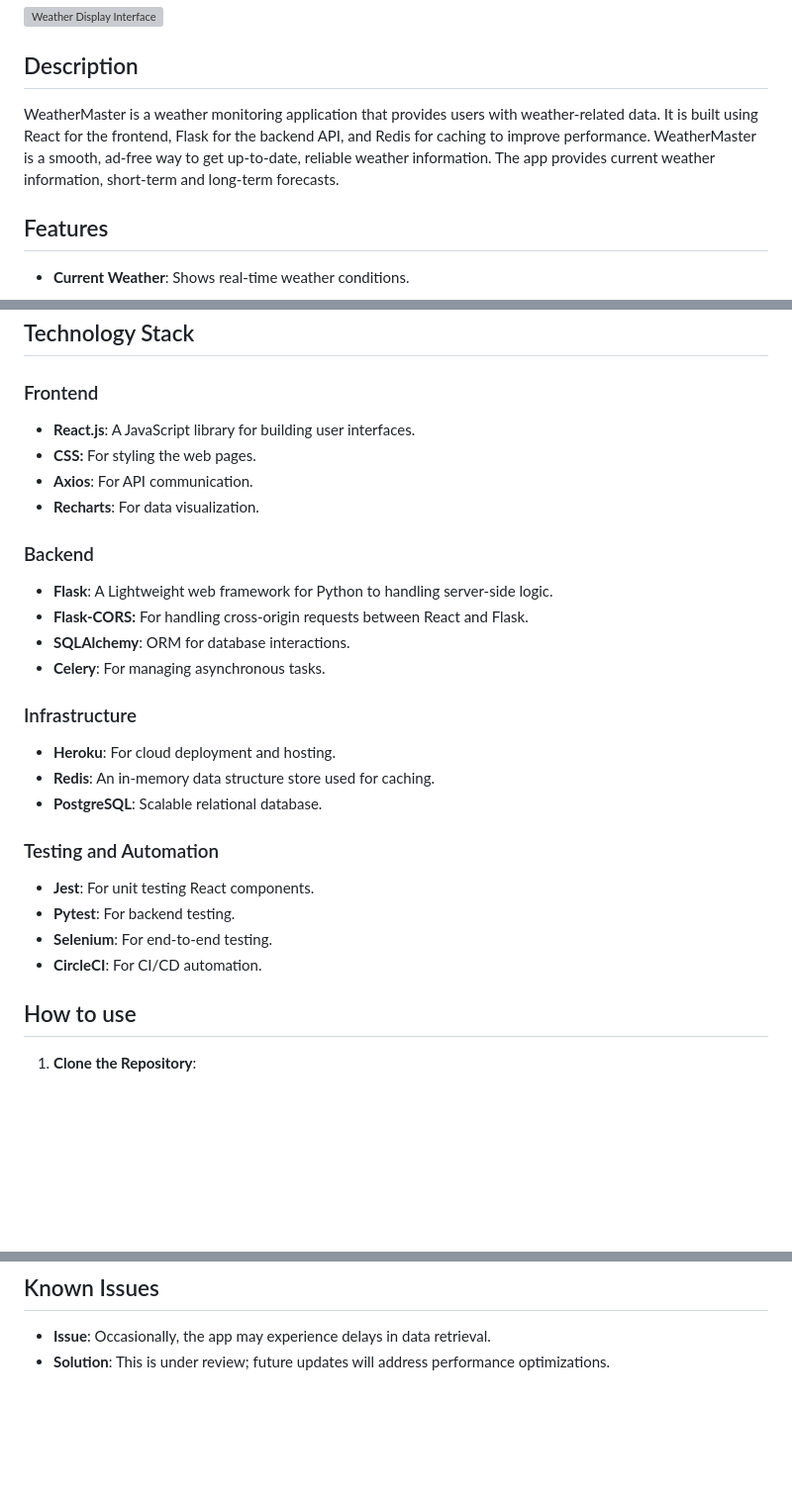
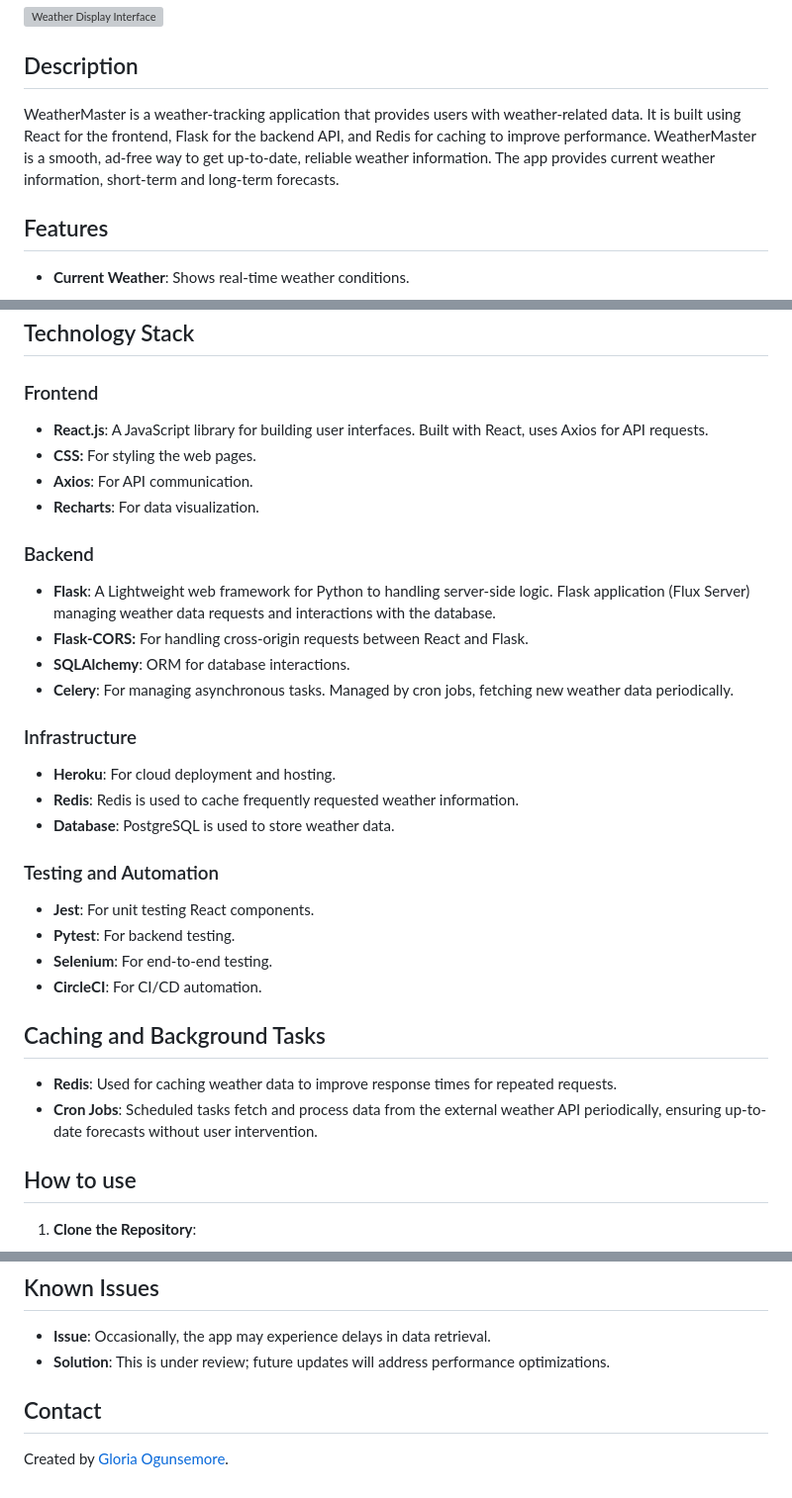
Before and after one commit to Globski/WeatherMaster, a Markdown page: README.md, 3 parts joined by grey strips. Shown at 99% size. Drawn GitHub-style; blank space fills up the shorter version; grey boxes are pictures that could not be loaded.

```diff
--- a/README.md
+++ b/README.md
@@ -4,7 +4,7 @@
 
 ## Description
 
-WeatherMaster is a weather monitoring application that provides users with weather-related data. It is built using React for the frontend, Flask for the backend API, and Redis for caching to improve performance. WeatherMaster is a smooth, ad-free way to get up-to-date, reliable weather information. The app provides current weather information, short-term and long-term forecasts.
+WeatherMaster is a weather-tracking application that provides users with weather-related data. It is built using React for the frontend, Flask for the backend API, and Redis for caching to improve performance. WeatherMaster is a smooth, ad-free way to get up-to-date, reliable weather information. The app provides current weather information, short-term and long-term forecasts.
 
 
 ## Features
@@ -88,27 +109,33 @@ WeatherMaster is a weather monitoring application that provides users with weath
 ## Technology Stack
 
 ### Frontend
-- **React.js**: A JavaScript library for building user interfaces.
+- **React.js**: A JavaScript library for building user interfaces. Built with React, uses Axios for API requests.
 - **CSS:** For styling the web pages.
 - **Axios**: For API communication.
 - **Recharts**: For data visualization.
 
 ### Backend
-- **Flask**: A Lightweight web framework for Python to handling server-side logic.
+- **Flask**: A Lightweight web framework for Python to handling server-side logic. Flask application (Flux Server) managing weather data requests and interactions with the database.
 - **Flask-CORS:** For handling cross-origin requests between React and Flask.
 - **SQLAlchemy**: ORM for database interactions.
-- **Celery**: For managing asynchronous tasks.
+- **Celery**: For managing asynchronous tasks. Managed by cron jobs, fetching new weather data periodically.
 
 ### Infrastructure
 - **Heroku**: For cloud deployment and hosting.
-- **Redis**: An in-memory data structure store used for caching.
-- **PostgreSQL**: Scalable relational database.
+- **Redis**: Redis is used to cache frequently requested weather information.
+- **Database**: PostgreSQL is used to store weather data.
 
 ### Testing and Automation
 - **Jest**: For unit testing React components.
 - **Pytest**: For backend testing.
 - **Selenium**: For end-to-end testing.
 - **CircleCI**: For CI/CD automation.
+
+## Caching and Background Tasks
+
+- **Redis**: Used for caching weather data to improve response times for repeated requests.
+- **Cron Jobs**: Scheduled tasks fetch and process data from the external weather API periodically, ensuring up-to-date forecasts without user intervention.
+
 
 ## How to use
 
@@ -181,3 +223,7 @@ A: API documentation is included in the `README.md` under the [Weather API](#wea
 
 - **Issue**: Occasionally, the app may experience delays in data retrieval.
 - **Solution**: This is under review; future updates will address performance optimizations.
+
+## Contact
+
+Created by [Gloria Ogunsemore](https://www.linkedin.com/in/your-profile).
```
Also changed, not shown: other parts of README.md (+39 -3 lines).
